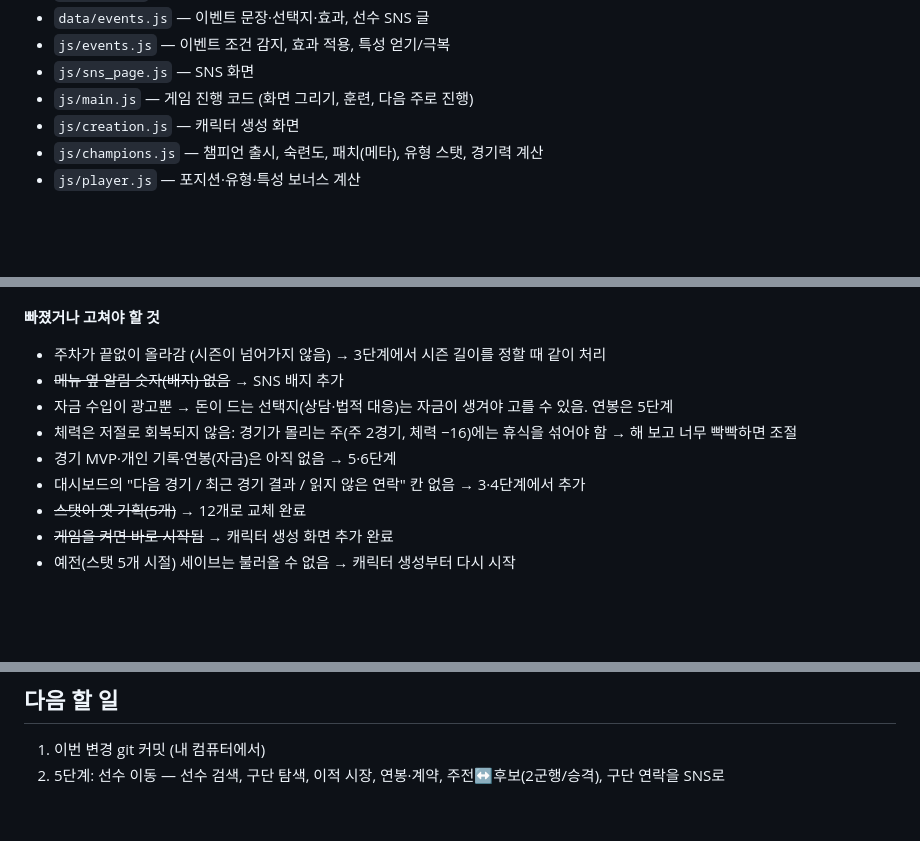
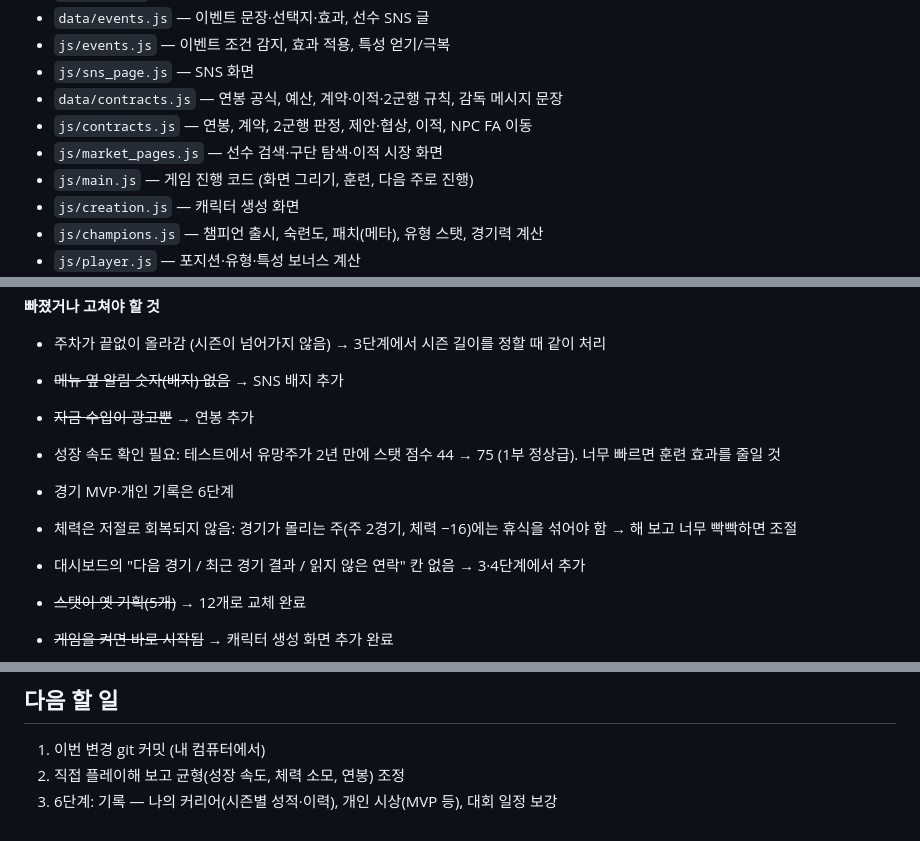
Before and after one commit to stlemm-rgb/lolst-pro, a Markdown page: PROGRESS.md, 3 parts joined by grey strips. Drawn GitHub-style; blank space fills up the shorter version.

```diff
--- a/PROGRESS.md
+++ b/PROGRESS.md
@@ -59,6 +60,9 @@
 - `data/events.js` — 이벤트 문장·선택지·효과, 선수 SNS 글
 - `js/events.js` — 이벤트 조건 감지, 효과 적용, 특성 얻기/극복
 - `js/sns_page.js` — SNS 화면
+- `data/contracts.js` — 연봉 공식, 예산, 계약·이적·2군행 규칙, 감독 메시지 문장
+- `js/contracts.js` — 연봉, 계약, 2군행 판정, 제안·협상, 이적, NPC FA 이동
+- `js/market_pages.js` — 선수 검색·구단 탐색·이적 시장 화면
 - `js/main.js` — 게임 진행 코드 (화면 그리기, 훈련, 다음 주로 진행)
 - `js/creation.js` — 캐릭터 생성 화면
 - `js/champions.js` — 챔피언 출시, 숙련도, 패치(메타), 유형 스탯, 경기력 계산
@@ -78,9 +82,11 @@
 **빠졌거나 고쳐야 할 것**
 - 주차가 끝없이 올라감 (시즌이 넘어가지 않음) → 3단계에서 시즌 길이를 정할 때 같이 처리
 - ~~메뉴 옆 알림 숫자(배지) 없음~~ → SNS 배지 추가
-- 자금 수입이 광고뿐 → 돈이 드는 선택지(상담·법적 대응)는 자금이 생겨야 고를 수 있음. 연봉은 5단계
+- ~~자금 수입이 광고뿐~~ → 연봉 추가
+- 성장 속도 확인 필요: 테스트에서 유망주가 2년 만에 스탯 점수 44 → 75 (1부 정상급). 너무 빠르면 훈련 효과를 줄일 것
+- 경기 MVP·개인 기록은 6단계
 - 체력은 저절로 회복되지 않음: 경기가 몰리는 주(주 2경기, 체력 −16)에는 휴식을 섞어야 함 → 해 보고 너무 빡빡하면 조절
-- 경기 MVP·개인 기록·연봉(자금)은 아직 없음 → 5·6단계
+
 - 대시보드의 "다음 경기 / 최근 경기 결과 / 읽지 않은 연락" 칸 없음 → 3·4단계에서 추가
 - ~~스탯이 옛 기획(5개)~~ → 12개로 교체 완료
 - ~~게임을 켜면 바로 시작됨~~ → 캐릭터 생성 화면 추가 완료
@@ -135,4 +141,5 @@
 ## 다음 할 일
 
 1. 이번 변경 git 커밋 (내 컴퓨터에서)
-2. 5단계: 선수 이동 — 선수 검색, 구단 탐색, 이적 시장, 연봉·계약, 주전↔후보(2군행/승격), 구단 연락을 SNS로
+2. 직접 플레이해 보고 균형(성장 속도, 체력 소모, 연봉) 조정
+3. 6단계: 기록 — 나의 커리어(시즌별 성적·이력), 개인 시상(MVP 등), 대회 일정 보강
```
Also changed, not shown: other parts of PROGRESS.md (+2 -1 lines), GAME_PLAN.md (+14 -1 lines).
